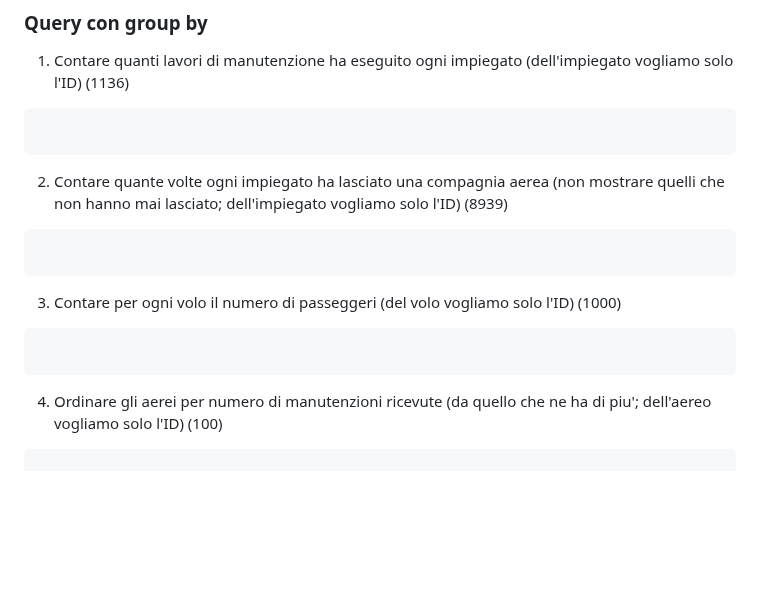
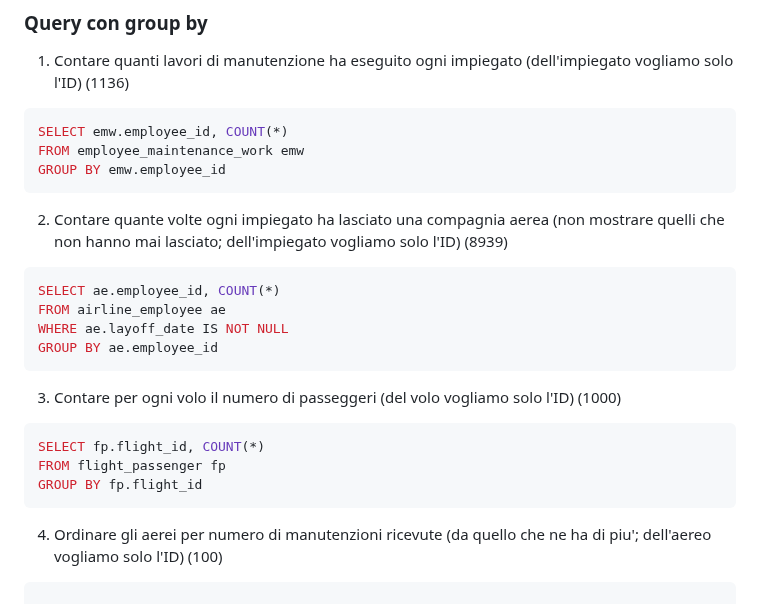
Before and after one commit to Guybrush3791/bool-exp-6-knowladge, a Markdown page: 2023-09-27 - DB Aeroporto - Query.md, the part around the change. Drawn GitHub-style; blank space fills up the shorter version.

Commit message:
vault backup: 2023-09-27 12:46:02

````diff
--- a/2023-09-27 - DB Aeroporto - Query.md
+++ b/2023-09-27 - DB Aeroporto - Query.md
@@ -104,17 +104,24 @@ WHERE DATE(f.departure_datetime) = '2019-07-04';
 
 1. Contare quanti lavori di manutenzione ha eseguito ogni impiegato (dell'impiegato vogliamo solo l'ID) (1136)
 ```sql
-
+SELECT emw.employee_id, COUNT(*)
+FROM employee_maintenance_work emw
+GROUP BY emw.employee_id
 ```
 
 2. Contare quante volte ogni impiegato ha lasciato una compagnia aerea (non mostrare quelli che non hanno mai lasciato; dell'impiegato vogliamo solo l'ID) (8939)
 ```sql
-
+SELECT ae.employee_id, COUNT(*)
+FROM airline_employee ae
+WHERE ae.layoff_date IS NOT NULL
+GROUP BY ae.employee_id
 ```
 
 3. Contare per ogni volo il numero di passeggeri (del volo vogliamo solo l'ID) (1000)
 ```sql
-
+SELECT fp.flight_id, COUNT(*)
+FROM flight_passenger fp
+GROUP BY fp.flight_id
 ```
 
 4. Ordinare gli aerei per numero di manutenzioni ricevute (da quello che ne ha di piu'; dell'aereo vogliamo solo l'ID) (100)
````
